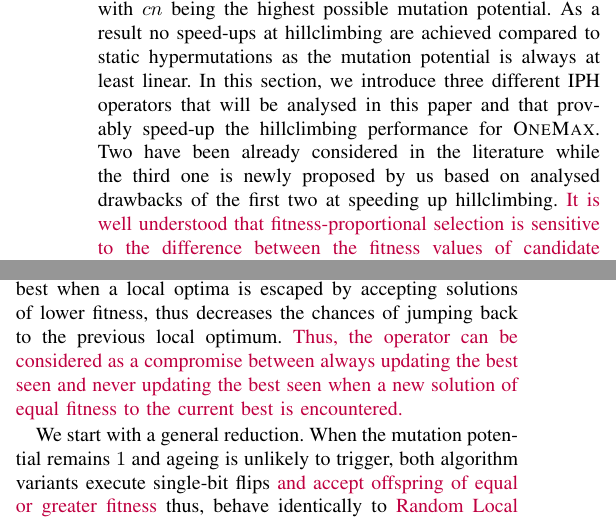
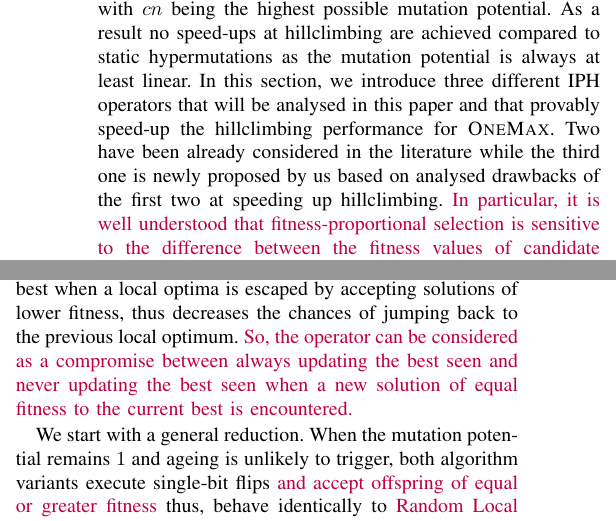
Before and after one commit to dcorus/AIS_InverselyProportional, a LaTeX paper (TEVC-SecondRoundRevision/TEVCNew15PagesFlat.tex): two parts of the columns of pages 4 and 7 of 16, joined at a grey line, cut so that both start at the same text. Compiled offline with pdfLaTeX; a missing font is replaced by an installed copy or a similar font; a LaTeX package or settings file that is missing is left out.

Commit message:
some changes

```diff
--- a/TEVC-SecondRoundRevision/TEVCNew15PagesFlat.tex
+++ b/TEVC-SecondRoundRevision/TEVCNew15PagesFlat.tex
@@ -250,7 +250,7 @@ The original inversely proportional hypermutation operator (\IPHfcm{}) proposed
 In an analysis for \rev{$\textsc{ZeroMin}:=n+1-\textsc {OneMax}$}~\cite{JansenZarges2011}, such a mutation potential was shown not to decrease below $cn/2$, with $cn$ being the highest possible mutation potential.
  	As a result no speed-ups at hillclimbing are achieved compared to static hypermutations as the mutation potential is always at least linear.
  In this section, we introduce three different IPH operators  that will be analysed in this paper and that provably speed-up the hillclimbing  performance for \textsc{OneMax}. Two have been already considered in the literature while the third one is newly proposed by us based on analysed drawbacks of the first two at speeding up hillclimbing.
- \rerev{It is well understood that fitness-proportional selection is sensitive to the difference between the fitness values of candidate solutions, i.e., it struggles to distinguish between solutions that have similar, yet different, fitness values~\cite{OlivetoWittTCS2014,OlivetoWitt2015,Whitley1989,NeumannOlivetoWitt2009}. For this reason, nowadays selection operators that rank individuals by fitness (e.g., tournament, linear ranking, comma selection) are generally preferred. We also consider a  third operator using a Hamming distance measure  that  avoids using the fitness values directly for the exponential decrease of the mutation rate because, apart from the above consideration, the ideal amount of bits to be flipped clearly depends on the genotypic distance of the candidate solution to the optimum rather than on their difference in fitness values.}
+ \rerev{In particular, it is well understood that fitness-proportional selection is sensitive to the difference between the fitness values of candidate solutions, i.e., it struggles to distinguish between solutions that have similar, yet different, fitness values~\cite{OlivetoWittTCS2014,OlivetoWitt2015,Whitley1989,NeumannOlivetoWitt2009}. For this reason, nowadays selection operators that rank individuals by fitness (e.g., tournament, linear ranking, comma selection) are generally preferred. We also consider a  third operator using a Hamming distance measure  that  avoids using the fitness values directly for the exponential decrease of the mutation rate because, apart from the above consideration, the ideal amount of bits to be flipped clearly depends on the genotypic distance of the candidate solution to the optimum rather than on their difference in fitness values.}
 
  \subsection*{Hamming Distance Based Linear Decrease}
  Zarges analysed an inversely proportional hypermutation operator where the probability of flipping each bit increases linearly with the Hamming distance to the optimum or its best available estimate~\cite{Zarges2008}.
@@ -506,7 +506,7 @@ This design choice leads to considerably different algorithmic behaviours.}
 %\textcolor{black}{
 The other choice, that of only updating the {\it best} when a strictly better solution is encountered, allows individuals trapped on a large plateau of local optima to increase their \rev{Hamming} distance to the best solution, thus increases the chances of escaping via higher mutation rates. This version, which we call $(1+1)$~Opt-IA$_{\textsc{FirstBest}}$, allows to use high mutation rates more often at the expense of being slower on some unimodal functions like \textsc{LeadingOnes} as we will see. \rerev{Notice that despite its name the operator does not necessarily keep the best seen solution until it finds a strict improvement. The operator updates} the {\it best} to the last seen \rev{(best)} individual of highest fitness (i.e., the current solution) when ageing is triggered \rerev{(lines 18-20 in Algorithm \ref{alg:alg2+ageing})}  because this limits the \rev{Hamming} distance between the new solution and the current best when a local optima is escaped by accepting solutions of lower fitness, thus decreases the chances of jumping back to the previous local optimum.
  %With this operator we remember to update the {\it best} to the last seen \rev{(best)} individual of highest fitness (i.e. the current solution) when ageing is triggered because this limits the \rev{Hamming} distance between the new solution and the current best when a local optima is escaped by accepting solutions of lower fitness, thus decreases the chances of jumping back to the previous local optimum.}
-\rerev{Thus, the operator can be considered as a compromise between always updating the best seen and never updating the best seen when a new solution of equal fitness to the current best is encountered.}
+\rerev{So, the operator can be considered as a compromise between always updating the best seen and never updating the best seen when a new solution of equal fitness to the current best is encountered.}
 
 
 \begin{algorithm}[t]
```
Also changed, not shown: TEVC-SecondRoundRevision/TEVCNewFullPaperFlat.tex (+2 -2 lines).
